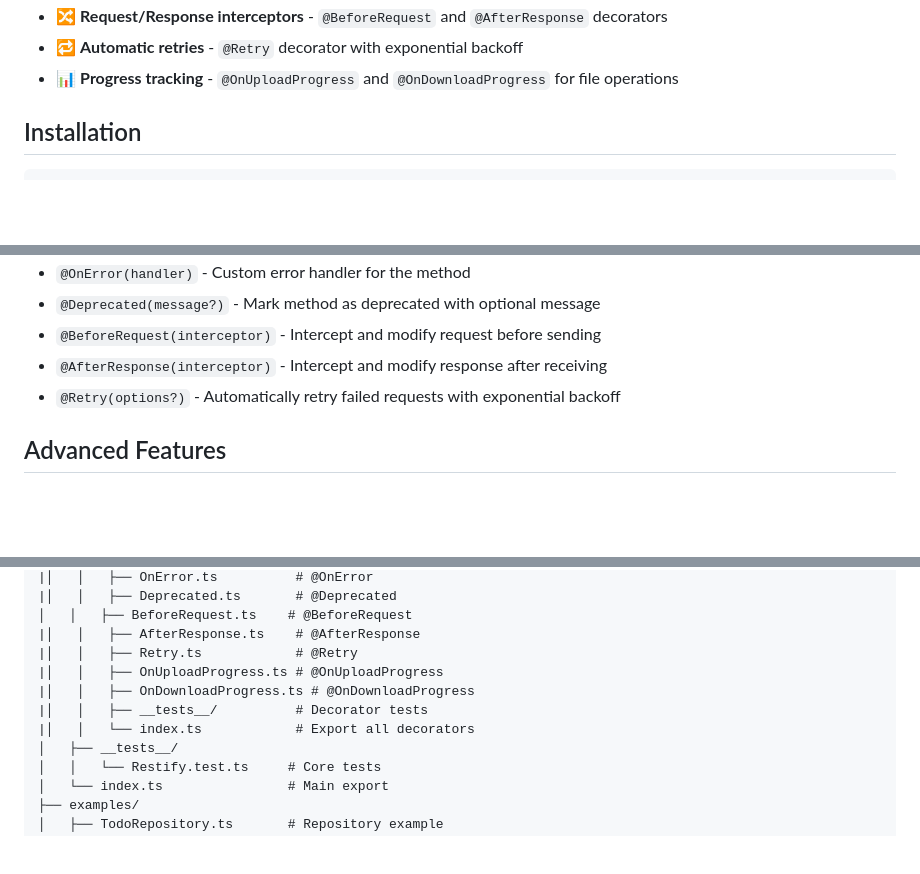
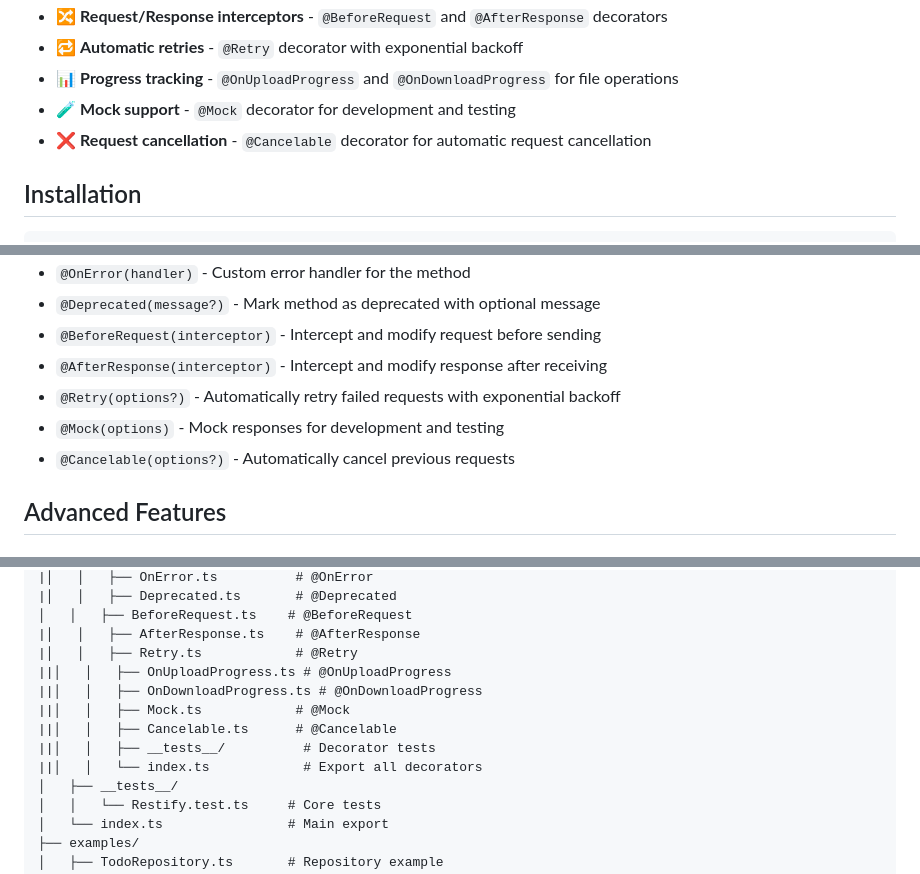
Before and after one commit to emilov2501/restify, a Markdown page: README.md, 3 parts joined by grey strips. Drawn GitHub-style; blank space fills up the shorter version.

Commit message:
docs: add Mock and Cancelable decorators documentation to README

```diff
--- a/README.md
+++ b/README.md
@@ -19,6 +19,8 @@ A TypeScript library for HTTP requests with decorators, inspired by Retrofit.
 - 🔀 **Request/Response interceptors** - `@BeforeRequest` and `@AfterResponse` decorators
 - 🔁 **Automatic retries** - `@Retry` decorator with exponential backoff
 - 📊 **Progress tracking** - `@OnUploadProgress` and `@OnDownloadProgress` for file operations
+- 🧪 **Mock support** - `@Mock` decorator for development and testing
+- ❌ **Request cancellation** - `@Cancelable` decorator for automatic request cancellation
 
 ## Installation
 
@@ -294,6 +296,8 @@ const paginated = await todoRepo.getList(1, 10);
 - `@BeforeRequest(interceptor)` - Intercept and modify request before sending
 - `@AfterResponse(interceptor)` - Intercept and modify response after receiving
 - `@Retry(options?)` - Automatically retry failed requests with exponential backoff
+- `@Mock(options)` - Mock responses for development and testing
+- `@Cancelable(options?)` - Automatically cancel previous requests
 
 ## Advanced Features
 
@@ -545,10 +635,12 @@ src/
 │   │   ├── BeforeRequest.ts    # @BeforeRequest
 |│   │   ├── AfterResponse.ts    # @AfterResponse
 |│   │   ├── Retry.ts            # @Retry
-|│   │   ├── OnUploadProgress.ts # @OnUploadProgress
-|│   │   ├── OnDownloadProgress.ts # @OnDownloadProgress
-|│   │   ├── __tests__/          # Decorator tests
-|│   │   └── index.ts            # Export all decorators
+||│   │   ├── OnUploadProgress.ts # @OnUploadProgress
+||│   │   ├── OnDownloadProgress.ts # @OnDownloadProgress
+||│   │   ├── Mock.ts            # @Mock
+||│   │   ├── Cancelable.ts      # @Cancelable
+||│   │   ├── __tests__/          # Decorator tests
+||│   │   └── index.ts            # Export all decorators
 │   ├── __tests__/
 │   │   └── Restify.test.ts     # Core tests
 │   └── index.ts                # Main export
```
Also changed, not shown: other parts of README.md (+86 -0 lines).
